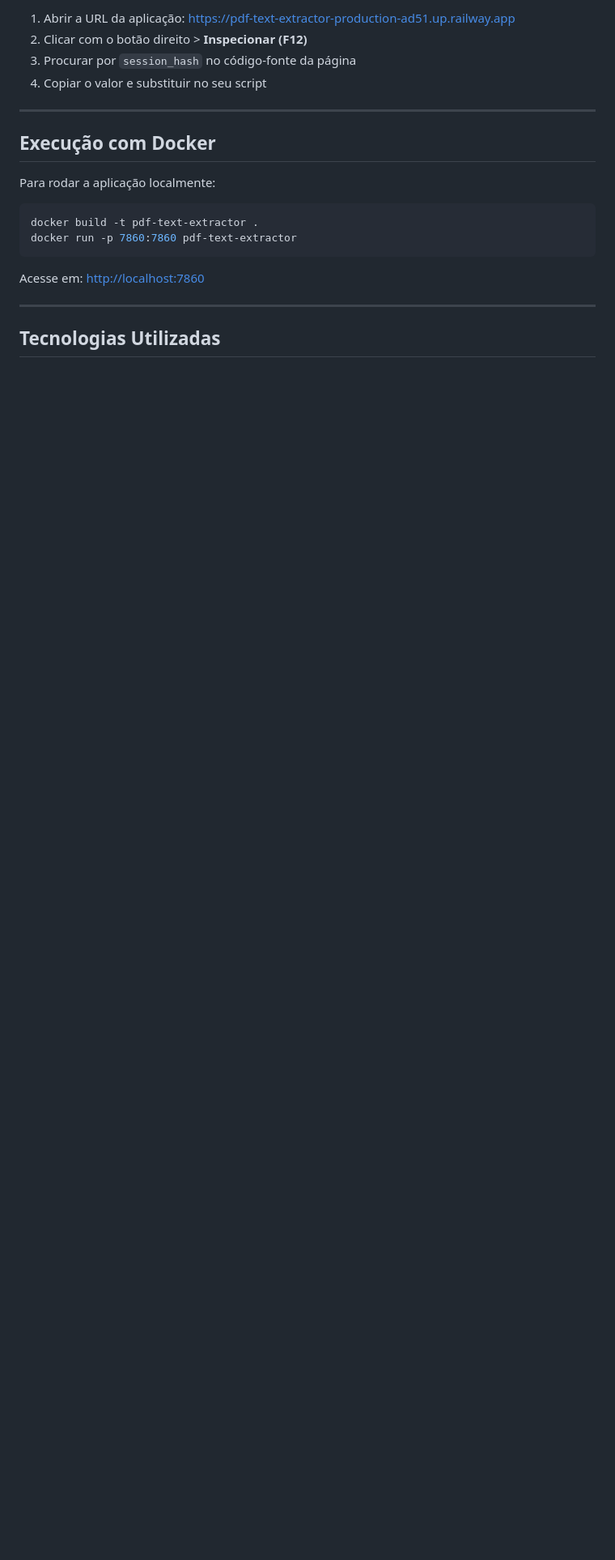
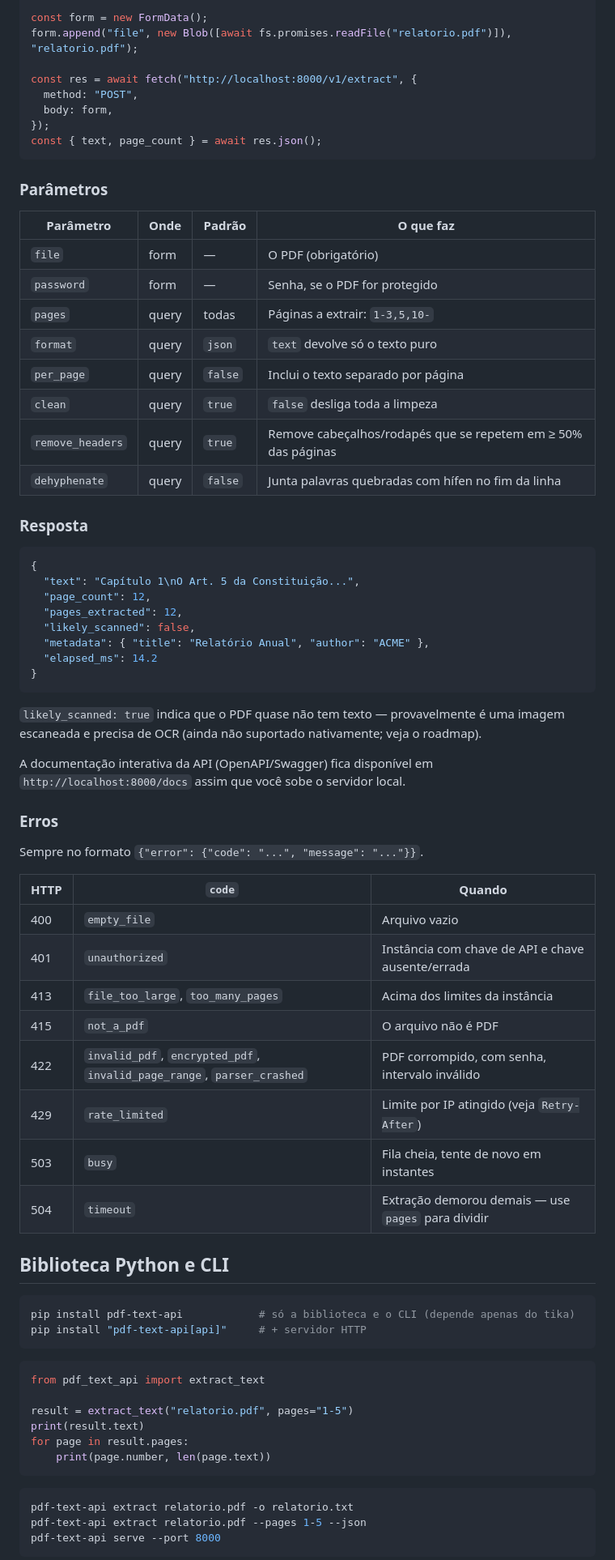
Before and after one commit to beatrizalmeidaf/pdf-text-extractor, a Markdown page: README.md, the part around one of its changes. Shown at 81% size. GitHub-like rendering; blank space fills up the shorter version.

````diff
--- a/README.md
+++ b/README.md
@@ -110,23 +72,78 @@ Caso o valor `"t7xa5iimde"` não funcione, você pode:
 
-1. Abrir a URL da aplicação: [https://pdf-text-extractor-production-ad51.up.railway.app](https://pdf-text-extractor-production-ad51.up.railway.app)
-2. Clicar com o botão direito > **Inspecionar (F12)**
-3. Procurar por `session_hash` no código-fonte da página
-4. Copiar o valor e substituir no seu script
+const form = new FormData();
+form.append("file", new Blob([await fs.promises.readFile("relatorio.pdf")]), "relatorio.pdf");
 
----
+const res = await fetch("http://localhost:8000/v1/extract", {
+  method: "POST",
+  body: form,
+});
+const { text, page_count } = await res.json();
+```
 
-## Execução com Docker
+### Parâmetros
 
-Para rodar a aplicação localmente:
+| Parâmetro | Onde | Padrão | O que faz |
+|---|---|---|---|
+| `file` | form | — | O PDF (obrigatório) |
+| `password` | form | — | Senha, se o PDF for protegido |
+| `pages` | query | todas | Páginas a extrair: `1-3,5,10-` |
+| `format` | query | `json` | `text` devolve só o texto puro |
+| `per_page` | query | `false` | Inclui o texto separado por página |
+| `clean` | query | `true` | `false` desliga toda a limpeza |
+| `remove_headers` | query | `true` | Remove cabeçalhos/rodapés que se repetem em ≥ 50% das páginas |
+| `dehyphenate` | query | `false` | Junta palavras quebradas com hífen no fim da linha |
+
+### Resposta
+
+```json
+{
+  "text": "Capítulo 1\nO Art. 5 da Constituição...",
+  "page_count": 12,
+  "pages_extracted": 12,
+  "likely_scanned": false,
+  "metadata": { "title": "Relatório Anual", "author": "ACME" },
+  "elapsed_ms": 14.2
+}
+```
+
+`likely_scanned: true` indica que o PDF quase não tem texto — provavelmente é uma imagem escaneada e precisa de OCR (ainda não suportado nativamente; veja o roadmap).
+
+A documentação interativa da API (OpenAPI/Swagger) fica disponível em `http://localhost:8000/docs` assim que você sobe o servidor local.
+
+### Erros
+
+Sempre no formato `{"error": {"code": "...", "message": "..."}}`.
+
+| HTTP | `code` | Quando |
+|---|---|---|
+| 400 | `empty_file` | Arquivo vazio |
+| 401 | `unauthorized` | Instância com chave de API e chave ausente/errada |
+| 413 | `file_too_large`, `too_many_pages` | Acima dos limites da instância |
+| 415 | `not_a_pdf` | O arquivo não é PDF |
+| 422 | `invalid_pdf`, `encrypted_pdf`, `invalid_page_range`, `parser_crashed` | PDF corrompido, com senha, intervalo inválido |
+| 429 | `rate_limited` | Limite por IP atingido (veja `Retry-After`) |
+| 503 | `busy` | Fila cheia, tente de novo em instantes |
+| 504 | `timeout` | Extração demorou demais — use `pages` para dividir |
+
+## Biblioteca Python e CLI
 
 ```bash
-docker build -t pdf-text-extractor .
-docker run -p 7860:7860 pdf-text-extractor
+pip install pdf-text-api            # só a biblioteca e o CLI (depende apenas do tika)
+pip install "pdf-text-api[api]"     # + servidor HTTP
 ```
 
-Acesse em: [http://localhost:7860](http://localhost:7860)
+```python
+from pdf_text_api import extract_text
 
----
+result = extract_text("relatorio.pdf", pages="1-5")
+print(result.text)
+for page in result.pages:
+    print(page.number, len(page.text))
+```
 
-## Tecnologias Utilizadas
+```bash
+pdf-text-api extract relatorio.pdf -o relatorio.txt
+pdf-text-api extract relatorio.pdf --pages 1-5 --json
+pdf-text-api serve --port 8000
+```
 
````
Also changed, not shown: other parts of README.md (+113 -95 lines).
